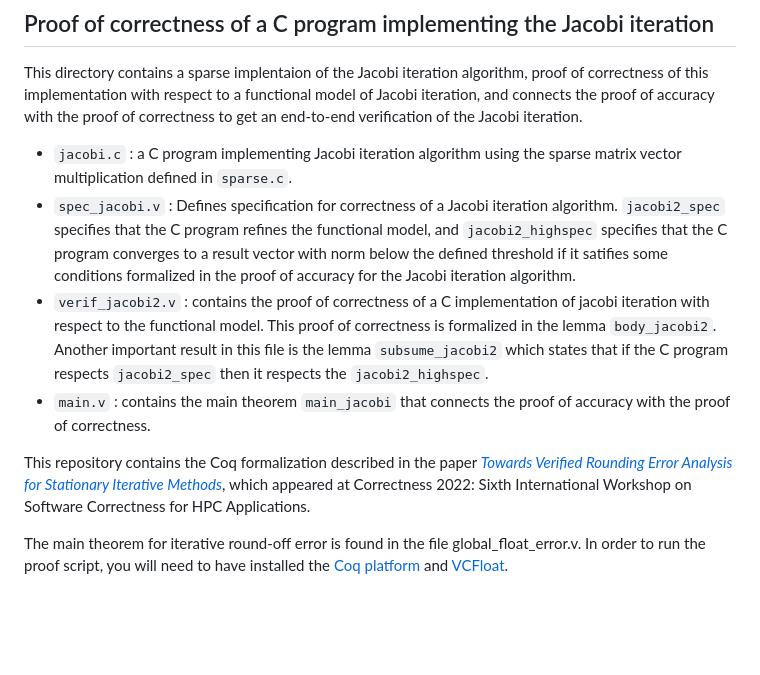
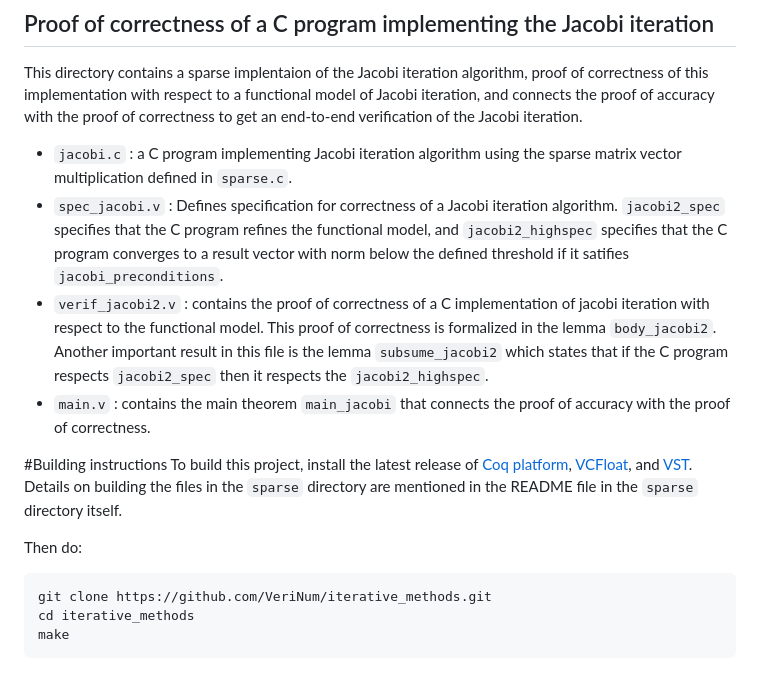
Before and after one commit to VeriNum/iterative_methods, a Markdown page: README.md, the part around the change. Drawn GitHub-style; blank space fills up the shorter version.

````diff
--- a/README.md
+++ b/README.md
@@ -32,22 +32,17 @@ of Jacobi iteration, and connects the proof of accuracy with the proof of correc
 
 - `jacobi.c` : a C program implementing Jacobi iteration algorithm using the sparse matrix vector multiplication defined in `sparse.c`.
 - `spec_jacobi.v` : Defines specification for correctness of a Jacobi iteration algorithm. `jacobi2_spec` specifies that the C program refines the functional model, and
-`jacobi2_highspec` specifies that the C program converges to a result vector with norm below the defined threshold if it satifies some conditions formalized in the proof
-of accuracy for the Jacobi iteration algorithm.
+`jacobi2_highspec` specifies that the C program converges to a result vector with norm below the defined threshold if it satifies `jacobi_preconditions`.
 - `verif_jacobi2.v` : contains the proof of correctness of a C implementation of jacobi iteration with respect to the functional model. This proof of correctness is
 formalized in the lemma `body_jacobi2`. Another important result in this file is the lemma `subsume_jacobi2` which states that if the C program respects `jacobi2_spec` then it respects the `jacobi2_highspec`.
 - `main.v` : contains the main theorem `main_jacobi` that connects the proof of accuracy with the proof of correctness.
 
+#Building instructions
+To build this project, install the latest release of [Coq platform](https://github.com/coq/platform), [VCFloat](https://github.com/VeriNum/vcfloat), and [VST](https://github.com/PrincetonUniversity/VST). Details on building the files in the `sparse` directory are mentioned in the README file in the `sparse` directory itself.
 
-
-
-
-
-
-
-
-
-This repository contains the Coq formalization described in the paper *[Towards Verified Rounding Error Analysis for
-Stationary Iterative Methods](https://github.com/VeriNum/iterative_methods/blob/main/correctness_workshop_paper.pdf)*, which appeared at Correctness 2022: Sixth International Workshop on Software Correctness for HPC Applications.
-
-The main theorem for iterative round-off error is found in the file global_float_error.v. In order to run the proof script, you will need to have installed the [Coq platform](https://github.com/coq/platform) and [VCFloat](https://github.com/VeriNum/vcfloat).
+Then do:
+```
+git clone https://github.com/VeriNum/iterative_methods.git
+cd iterative_methods
+make
+```
````
